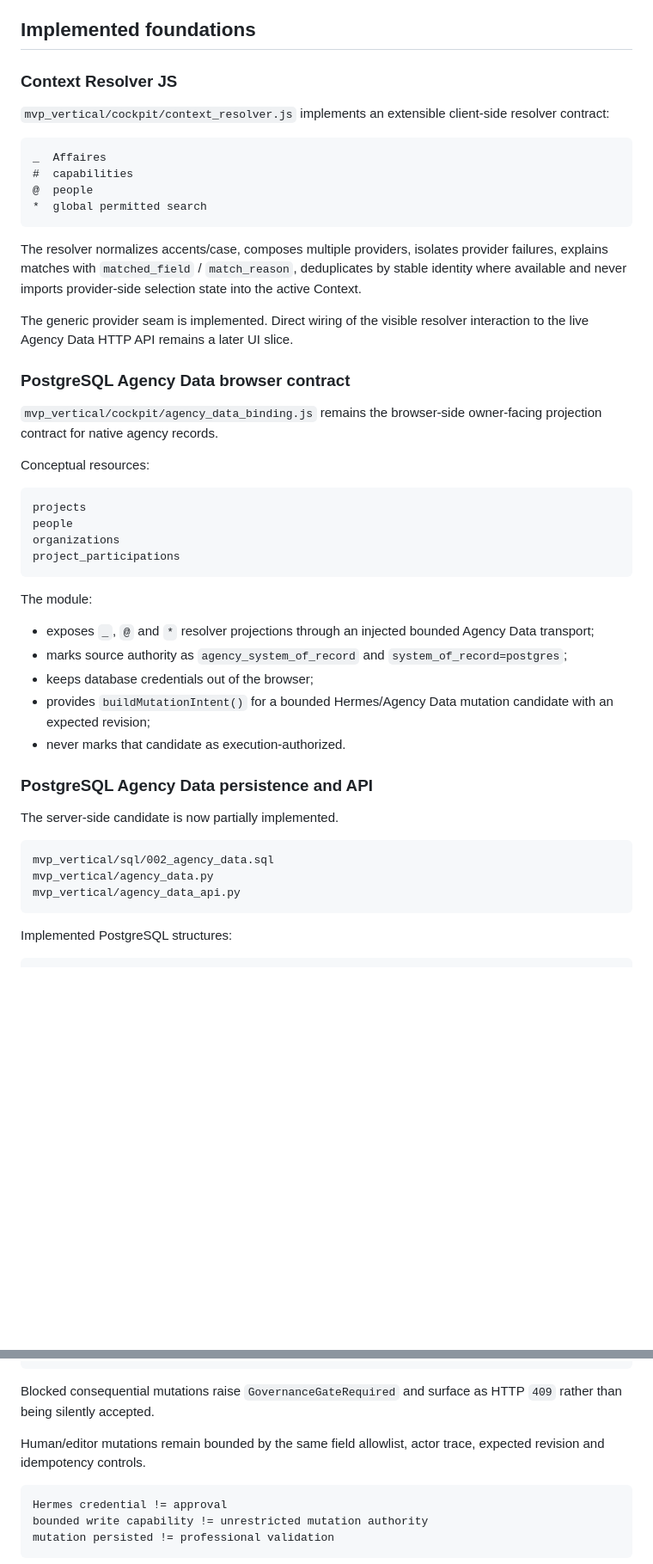
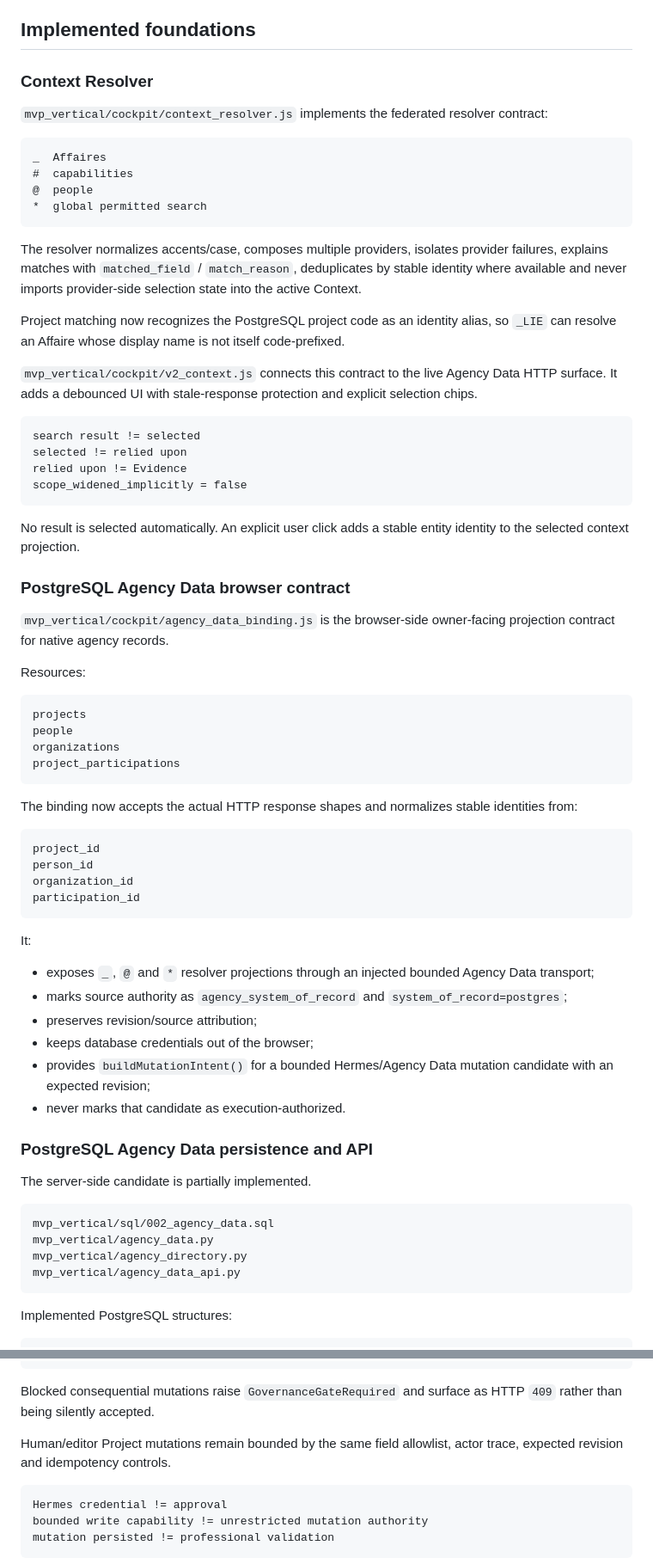
Before and after one commit to ifanjuang/pantheon-mvp, a Markdown page: docs/COCKPIT_V2_STRUCTURED_INTERFACE.md, 2 parts joined by grey strips. Shown at 86% size. GitHub-like rendering; blank space fills up the shorter version.

````diff
--- a/docs/COCKPIT_V2_STRUCTURED_INTERFACE.md
+++ b/docs/COCKPIT_V2_STRUCTURED_INTERFACE.md
@@ -21,9 +21,9 @@ Notion is not required for normal Cockpit/Hermes operation.
 
 ## Implemented foundations
 
-### Context Resolver JS
+### Context Resolver
 
-`mvp_vertical/cockpit/context_resolver.js` implements an extensible client-side resolver contract:
+`mvp_vertical/cockpit/context_resolver.js` implements the federated resolver contract:
 
 ```text
 _  Affaires
@@ -34,13 +34,24 @@ _  Affaires
 
 The resolver normalizes accents/case, composes multiple providers, isolates provider failures, explains matches with `matched_field` / `match_reason`, deduplicates by stable identity where available and never imports provider-side selection state into the active Context.
 
-The generic provider seam is implemented. Direct wiring of the visible resolver interaction to the live Agency Data HTTP API remains a later UI slice.
+Project matching now recognizes the PostgreSQL project code as an identity alias, so `_LIE` can resolve an Affaire whose display name is not itself code-prefixed.
+
+`mvp_vertical/cockpit/v2_context.js` connects this contract to the live Agency Data HTTP surface. It adds a debounced UI with stale-response protection and explicit selection chips.
+
+```text
+search result != selected
+selected != relied upon
+relied upon != Evidence
+scope_widened_implicitly = false
+```
+
+No result is selected automatically. An explicit user click adds a stable entity identity to the selected context projection.
 
 ### PostgreSQL Agency Data browser contract
 
-`mvp_vertical/cockpit/agency_data_binding.js` remains the browser-side owner-facing projection contract for native agency records.
+`mvp_vertical/cockpit/agency_data_binding.js` is the browser-side owner-facing projection contract for native agency records.
 
-Conceptual resources:
+Resources:
 
 ```text
 projects
@@ -49,21 +60,32 @@ organizations
 project_participations
 ```
 
-The module:
+The binding now accepts the actual HTTP response shapes and normalizes stable identities from:
+
+```text
+project_id
+person_id
+organization_id
+participation_id
+```
+
+It:
 
 - exposes `_`, `@` and `*` resolver projections through an injected bounded Agency Data transport;
 - marks source authority as `agency_system_of_record` and `system_of_record=postgres`;
+- preserves revision/source attribution;
 - keeps database credentials out of the browser;
 - provides `buildMutationIntent()` for a bounded Hermes/Agency Data mutation candidate with an expected revision;
 - never marks that candidate as execution-authorized.
 
 ### PostgreSQL Agency Data persistence and API
 
-The server-side candidate is now partially implemented.
+The server-side candidate is partially implemented.
 
 ```text
 mvp_vertical/sql/002_agency_data.sql
 mvp_vertical/agency_data.py
+mvp_vertical/agency_directory.py
 mvp_vertical/agency_data_api.py
 ```
 
@@ -121,7 +150,7 @@ Hermes direct Project write blocked pending gate:
 
 Blocked consequential mutations raise `GovernanceGateRequired` and surface as HTTP `409` rather than being silently accepted.
 
-Human/editor mutations remain bounded by the same field allowlist, actor trace, expected revision and idempotency controls.
+Human/editor Project mutations remain bounded by the same field allowlist, actor trace, expected revision and idempotency controls.
 
 ```text
 Hermes credential != approval
````
Also changed, not shown: other parts of docs/COCKPIT_V2_STRUCTURED_INTERFACE.md (+51 -24 lines).
